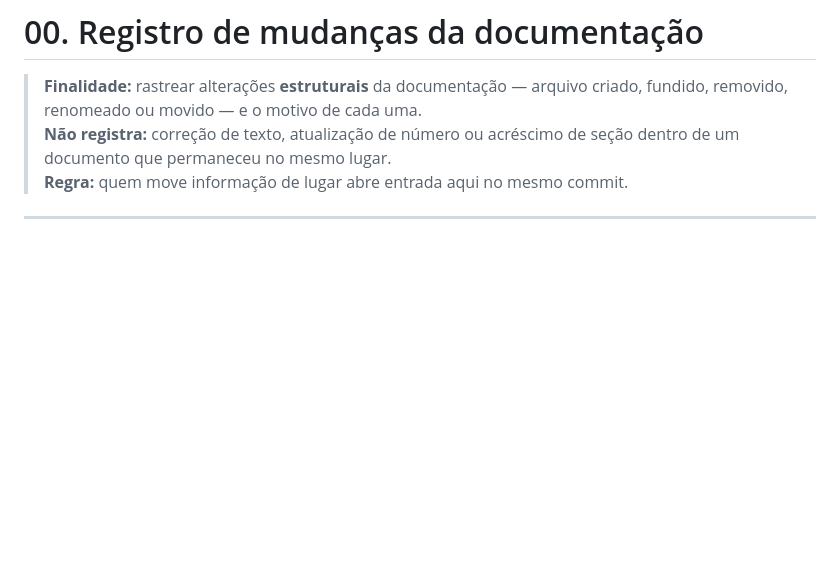
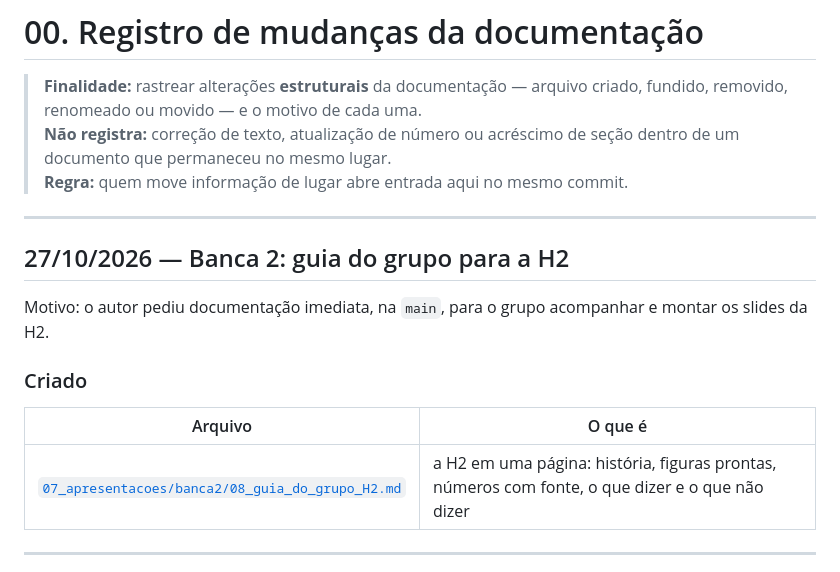
Before and after one commit to ka1victor/impact-eval-health-econ-pmme, a Markdown page: docs/00_registro_mudancas.md, the part around the change. GitHub-like rendering; blank space fills up the shorter version.

Commit message:
Banca 2: guia do grupo para a H2 (doc 08) e aviso no README da banca
Co-Authored-By: Claude Opus 5.5 <noreply@anthropic.com>
Claude-Session: https://claude.ai/code/session_011jPV4G6BtUxSX71P3Fzkr7

```diff
--- a/docs/00_registro_mudancas.md
+++ b/docs/00_registro_mudancas.md
@@ -5,6 +5,18 @@
 > **Não registra:** correção de texto, atualização de número ou acréscimo de
 > seção dentro de um documento que permaneceu no mesmo lugar.<br>
 > **Regra:** quem move informação de lugar abre entrada aqui no mesmo commit.
+
+---
+
+## 27/10/2026 — Banca 2: guia do grupo para a H2
+
+Motivo: o autor pediu documentação imediata, na `main`, para o grupo acompanhar e montar os slides da H2.
+
+### Criado
+
+| Arquivo | O que é |
+|---|---|
+| [`07_apresentacoes/banca2/08_guia_do_grupo_H2.md`](07_apresentacoes/banca2/08_guia_do_grupo_H2.md) | a H2 em uma página: história, figuras prontas, números com fonte, o que dizer e o que não dizer |
 
 ---
 
```
Also changed, not shown: 2 other files.
